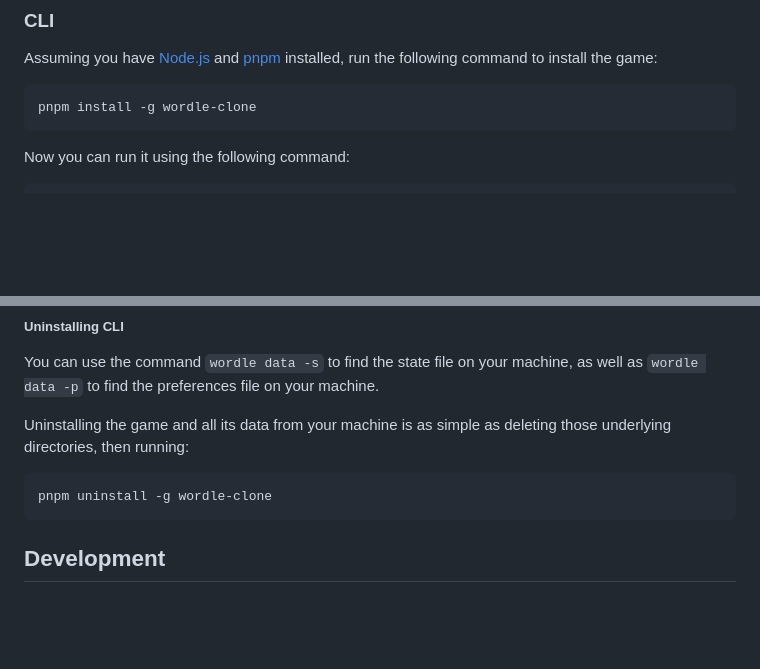
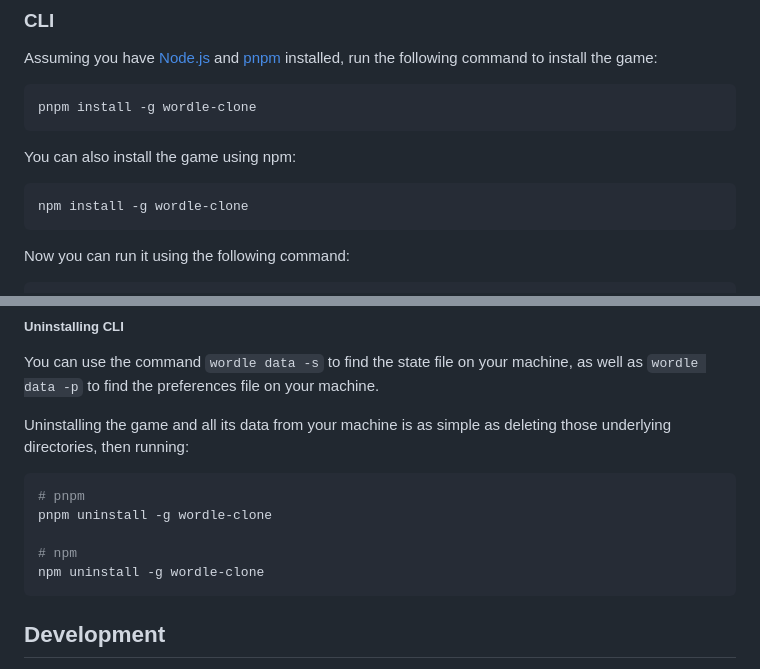
Before and after one commit to Coteh/wordle-clone, a Markdown page: README.md, 2 parts joined by grey strips. GitHub-like rendering; blank space fills up the shorter version.

Commit message:
Readd instructions to install game using npm alongside the pnpm instructions

````diff
--- a/README.md
+++ b/README.md
@@ -44,6 +44,12 @@ Assuming you have [Node.js](https://nodejs.org/en/download/) and [pnpm](https://
 
 ```sh
 pnpm install -g wordle-clone
+```
+
+You can also install the game using npm:
+
+```sh
+npm install -g wordle-clone
 ```
 
 Now you can run it using the following command:
@@ -106,7 +112,11 @@ You can use the command `wordle data -s` to find the state file on your machine,
 Uninstalling the game and all its data from your machine is as simple as deleting those underlying directories, then running:
 
 ```sh
+# pnpm
 pnpm uninstall -g wordle-clone
+
+# npm
+npm uninstall -g wordle-clone
 ```
 
 ## Development
````
